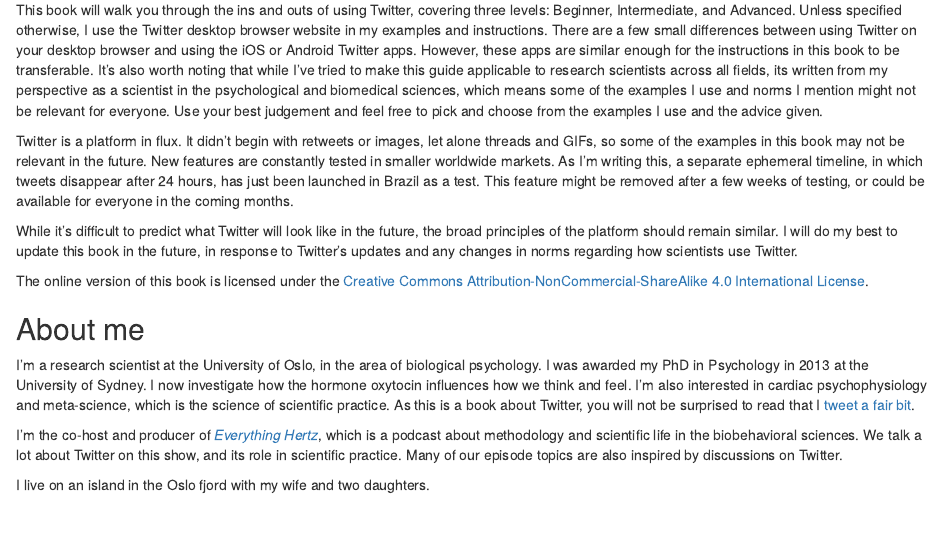
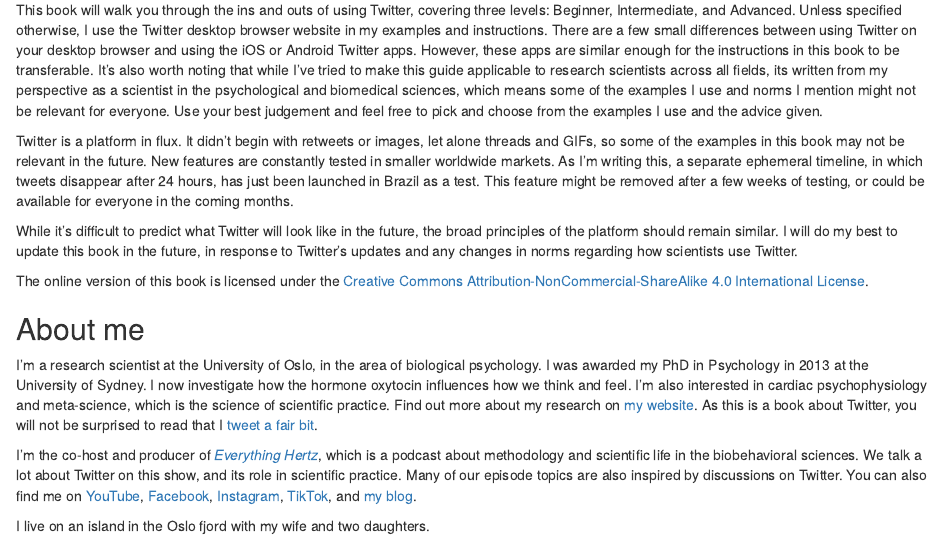
Before and after one commit to dsquintana/t4scientists, an R Markdown document (index.Rmd): the page in a window 1100 px wide, from 700 px down. Rendered offline with R 4.5, knitr and Pandoc, with nearby package versions; drawn as R Markdown's standard HTML page in place of the format the file asks for; some code elsewhere in the file could not run offline; common packages that the code uses without loading them are loaded.

Commit message:
Minor update

```diff
--- a/index.Rmd
+++ b/index.Rmd
@@ -54,8 +54,8 @@
 
 ## About me {-#about-me}
 
-I'm a research scientist at the University of Oslo, in the area of biological psychology. I was awarded my PhD in Psychology in 2013 at the University of Sydney. I now investigate how the hormone oxytocin influences how we think and feel. I'm also interested in cardiac psychophysiology and meta-science, which is the science of scientific practice. As this is a book about Twitter, you will not be surprised to read that I [tweet a fair bit](https://twitter.com/dsquintana).
+I'm a research scientist at the University of Oslo, in the area of biological psychology. I was awarded my PhD in Psychology in 2013 at the University of Sydney. I now investigate how the hormone oxytocin influences how we think and feel. I'm also interested in cardiac psychophysiology and meta-science, which is the science of scientific practice. Find out more about my research on [my website](https://www.dsquintana.com/). As this is a book about Twitter, you will not be surprised to read that I [tweet a fair bit](https://twitter.com/dsquintana).
 
-I'm the co-host and producer of [*Everything Hertz*](https://everythinghertz.com/), which is a podcast about methodology and scientific life in the biobehavioral sciences. We talk a lot about Twitter on this show, and its role in scientific practice. Many of our episode topics are also inspired by discussions on Twitter.
+I'm the co-host and producer of [*Everything Hertz*](https://everythinghertz.com/), which is a podcast about methodology and scientific life in the biobehavioral sciences. We talk a lot about Twitter on this show, and its role in scientific practice. Many of our episode topics are also inspired by discussions on Twitter. You can also find me on [YouTube](https://www.youtube.com/user/dsquintana85), [Facebook](https://www.facebook.com/dsquintana.research), [Instagram](https://www.instagram.com/dsquintana), [TikTok](https://www.tiktok.com/@dsquintana), and [my blog](https://www.dsquintana.blog/).
 
 I live on an island in the Oslo fjord with my wife and two daughters.
```
Also changed, not shown: docs/search_index.json, 1 other file.
